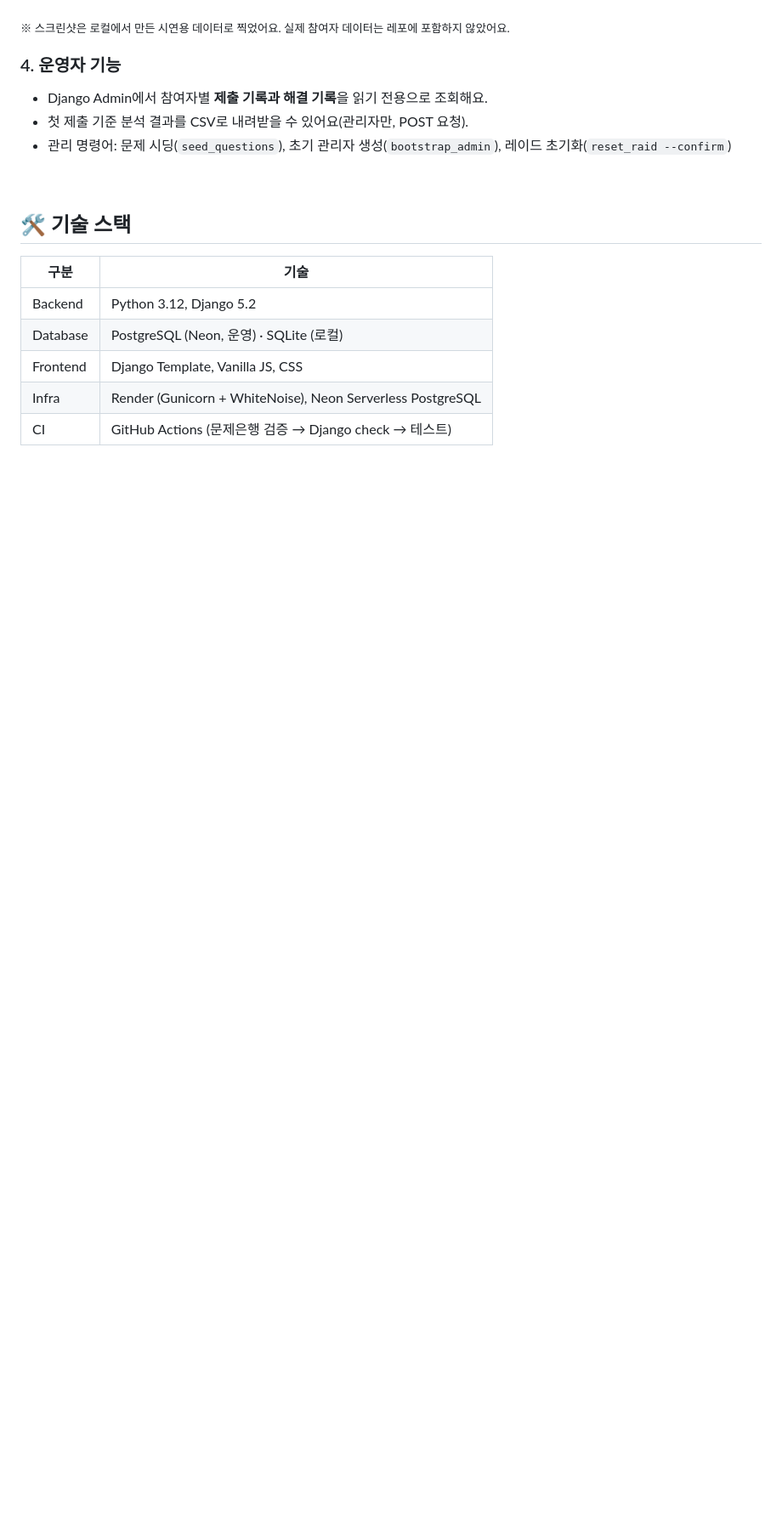
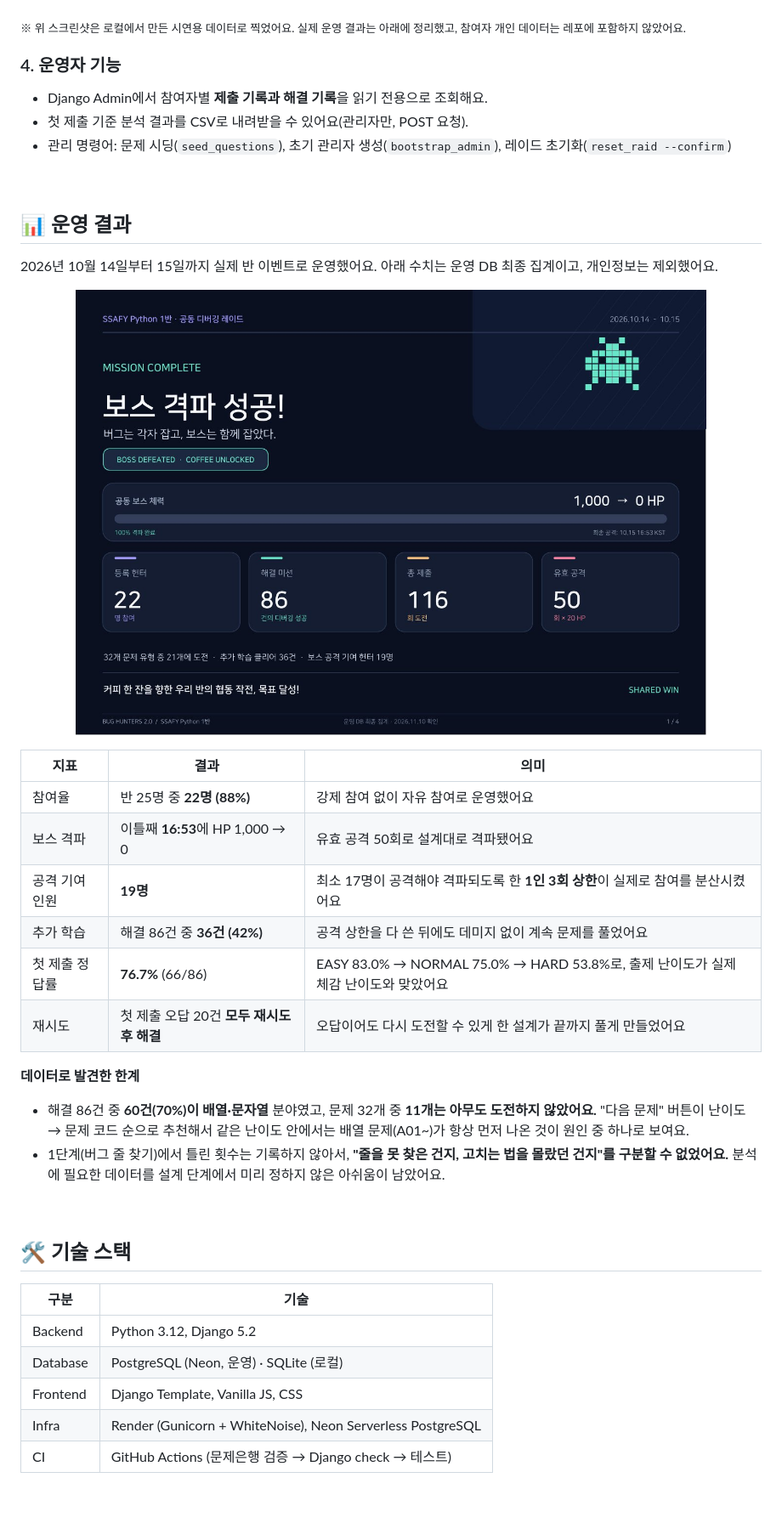
Before and after one commit to hundredTweety/SSAFY-Bug-Hunters-2, a Markdown page: README.md, the part around one of its changes. Shown at 85% size. GitHub-like rendering; pictures changed too: docs/images/result.jpg (added); blank space fills up the shorter version.

```diff
--- a/README.md
+++ b/README.md
@@ -57,12 +57,33 @@ SSAFY 1반 교육생 25명을 대상으로 기획부터 문제 출제, 개발,
 
 <p align="center"><img src="docs/images/report.jpg" width="70%" alt="분석 리포트 화면"></p>
 
-<sub>※ 스크린샷은 로컬에서 만든 시연용 데이터로 찍었어요. 실제 참여자 데이터는 레포에 포함하지 않았어요.</sub>
+<sub>※ 위 스크린샷은 로컬에서 만든 시연용 데이터로 찍었어요. 실제 운영 결과는 아래에 정리했고, 참여자 개인 데이터는 레포에 포함하지 않았어요.</sub>
 
 ### 4. 운영자 기능
 - Django Admin에서 참여자별 **제출 기록과 해결 기록**을 읽기 전용으로 조회해요.
 - 첫 제출 기준 분석 결과를 CSV로 내려받을 수 있어요(관리자만, POST 요청).
 - 관리 명령어: 문제 시딩(`seed_questions`), 초기 관리자 생성(`bootstrap_admin`), 레이드 초기화(`reset_raid --confirm`)
+
+<br>
+
+## 📊 운영 결과
+
+2026년 10월 14일부터 15일까지 실제 반 이벤트로 운영했어요. 아래 수치는 운영 DB 최종 집계이고, 개인정보는 제외했어요.
+
+<p align="center"><img src="docs/images/result.jpg" width="85%" alt="운영 결과 리포트 - 22명 참여, 보스 격파"></p>
+
+| 지표 | 결과 | 의미 |
+|---|---|---|
+| 참여율 | 반 25명 중 **22명 (88%)** | 강제 참여 없이 자유 참여로 운영했어요 |
+| 보스 격파 | 이틀째 **16:53**에 HP 1,000 → 0 | 유효 공격 50회로 설계대로 격파됐어요 |
+| 공격 기여 인원 | **19명** | 최소 17명이 공격해야 격파되도록 한 **1인 3회 상한**이 실제로 참여를 분산시켰어요 |
+| 추가 학습 | 해결 86건 중 **36건 (42%)** | 공격 상한을 다 쓴 뒤에도 데미지 없이 계속 문제를 풀었어요 |
+| 첫 제출 정답률 | **76.7%** (66/86) | EASY 83.0% → NORMAL 75.0% → HARD 53.8%로, 출제 난이도가 실제 체감 난이도와 맞았어요 |
+| 재시도 | 첫 제출 오답 20건 **모두 재시도 후 해결** | 오답이어도 다시 도전할 수 있게 한 설계가 끝까지 풀게 만들었어요 |
+
+**데이터로 발견한 한계**
+- 해결 86건 중 **60건(70%)이 배열·문자열** 분야였고, 문제 32개 중 **11개는 아무도 도전하지 않았어요.** "다음 문제" 버튼이 난이도 → 문제 코드 순으로 추천해서 같은 난이도 안에서는 배열 문제(A01~)가 항상 먼저 나온 것이 원인 중 하나로 보여요.
+- 1단계(버그 줄 찾기)에서 틀린 횟수는 기록하지 않아서, **"줄을 못 찾은 건지, 고치는 법을 몰랐던 건지"를 구분할 수 없었어요.** 분석에 필요한 데이터를 설계 단계에서 미리 정하지 않은 아쉬움이 남았어요.
 
 <br>
 
```
Also changed, not shown: other parts of README.md (+14 -12 lines), docs/OPERATIONS.md (+1 -1 lines).
